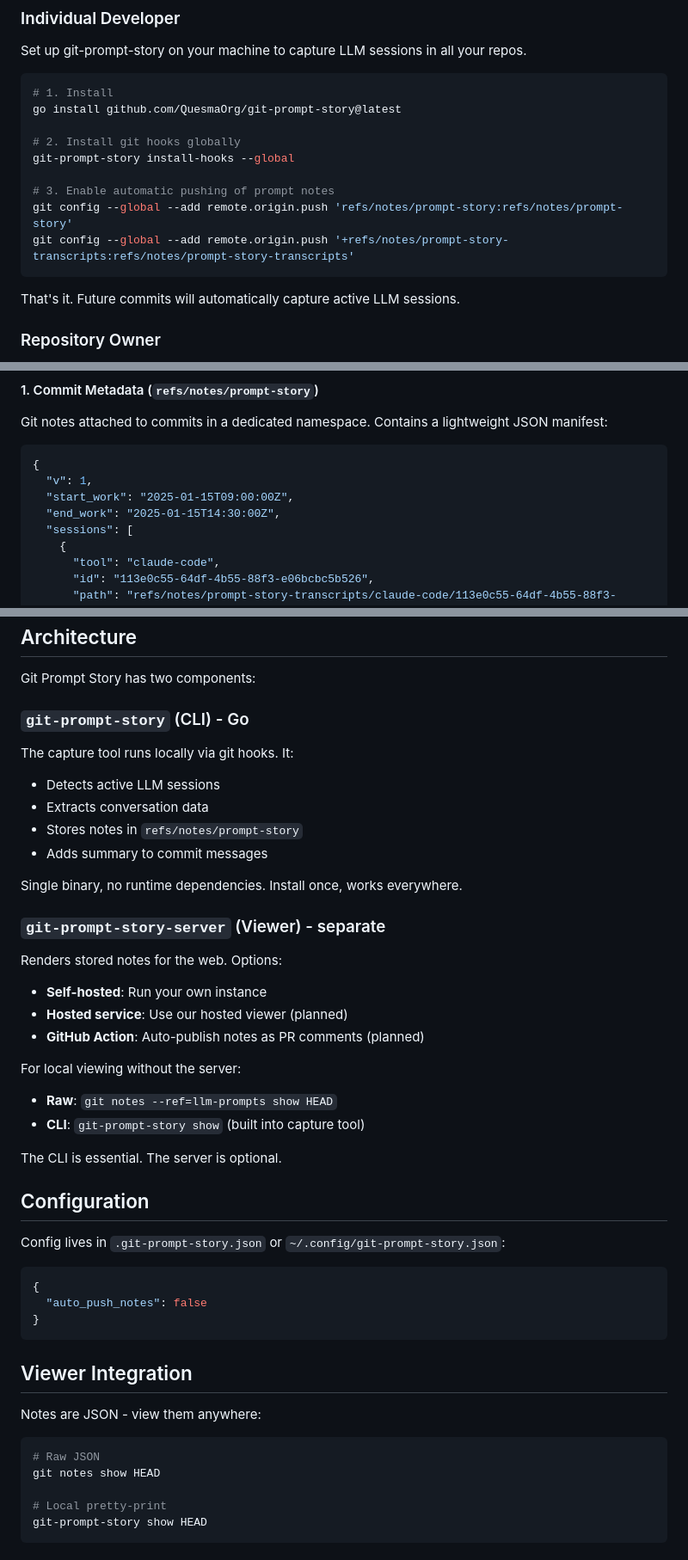
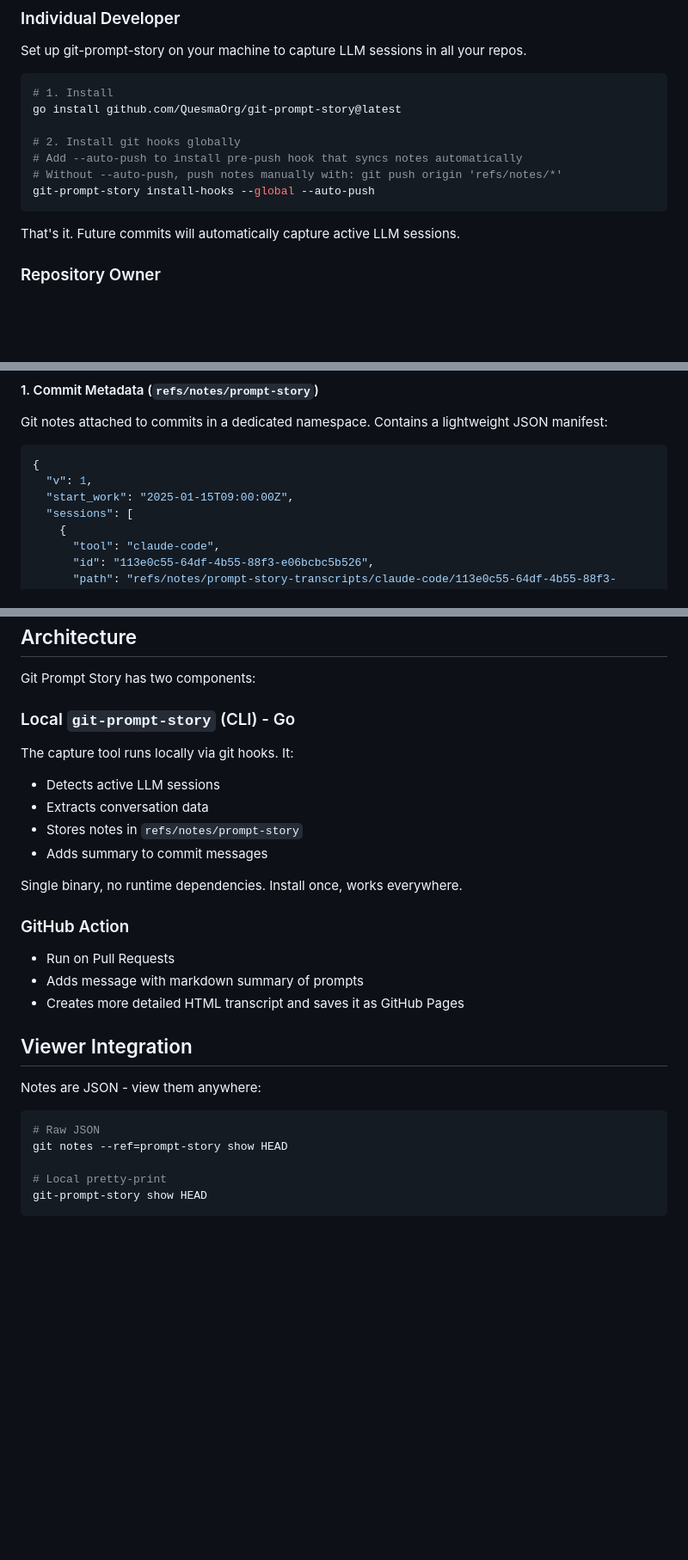
Before and after one commit to QuesmaOrg/git-prompt-story, a Markdown page: README.md, 3 parts joined by grey strips. Shown at 86% size. GitHub-like rendering; blank space fills up the shorter version.

````diff
--- a/README.md
+++ b/README.md
@@ -42,11 +42,9 @@ Set up git-prompt-story on your machine to capture LLM sessions in all your repo
 go install github.com/QuesmaOrg/git-prompt-story@latest
 
 # 2. Install git hooks globally
-git-prompt-story install-hooks --global
-
-# 3. Enable automatic pushing of prompt notes
-git config --global --add remote.origin.push 'refs/notes/prompt-story:refs/notes/prompt-story'
-git config --global --add remote.origin.push '+refs/notes/prompt-story-transcripts:refs/notes/prompt-story-transcripts'
+# Add --auto-push to install pre-push hook that syncs notes automatically
+# Without --auto-push, push notes manually with: git push origin 'refs/notes/*'
+git-prompt-story install-hooks --global --auto-push
 ```
 
 That's it. Future commits will automatically capture active LLM sessions.
@@ -164,7 +160,6 @@ Git notes attached to commits in a dedicated namespace. Contains a lightweight J
 {
   "v": 1,
   "start_work": "2025-01-15T09:00:00Z",
-  "end_work": "2025-01-15T14:30:00Z",
   "sessions": [
     {
       "tool": "claude-code",
@@ -221,7 +216,7 @@ git-prompt-story finds active sessions by checking:
 
 Git Prompt Story has two components:
 
-### `git-prompt-story` (CLI) - Go
+### Local `git-prompt-story` (CLI) - Go
 
 The capture tool runs locally via git hooks. It:
 
@@ -232,30 +227,11 @@ The capture tool runs locally via git hooks. It:
 
 Single binary, no runtime dependencies. Install once, works everywhere.
 
-### `git-prompt-story-server` (Viewer) - separate
+### GitHub Action
 
-Renders stored notes for the web. Options:
-
-- **Self-hosted**: Run your own instance
-- **Hosted service**: Use our hosted viewer (planned)
-- **GitHub Action**: Auto-publish notes as PR comments (planned)
-
-For local viewing without the server:
-
-- **Raw**: `git notes --ref=llm-prompts show HEAD`
-- **CLI**: `git-prompt-story show` (built into capture tool)
-
-The CLI is essential. The server is optional.
-
-## Configuration
-
-Config lives in `.git-prompt-story.json` or `~/.config/git-prompt-story.json`:
-
-```json
-{
-  "auto_push_notes": false
-}
-```
+- Run on Pull Requests
+- Adds message with markdown summary of prompts
+- Creates more detailed HTML transcript and saves it as GitHub Pages
 
 ## Viewer Integration
 
@@ -263,7 +239,7 @@ Notes are JSON - view them anywhere:
 
 ```bash
 # Raw JSON
-git notes show HEAD
+git notes --ref=prompt-story show HEAD
 
 # Local pretty-print
 git-prompt-story show HEAD
````
Also changed, not shown: other parts of README.md (+15 -42 lines).
